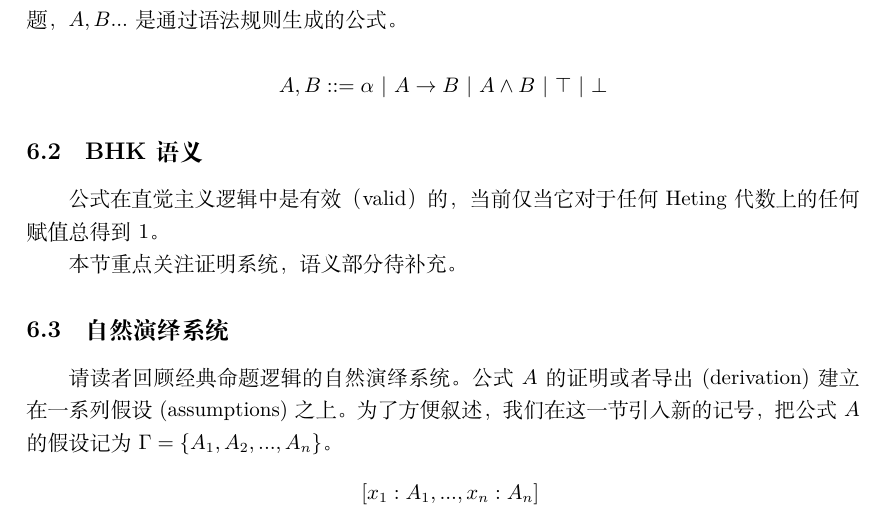
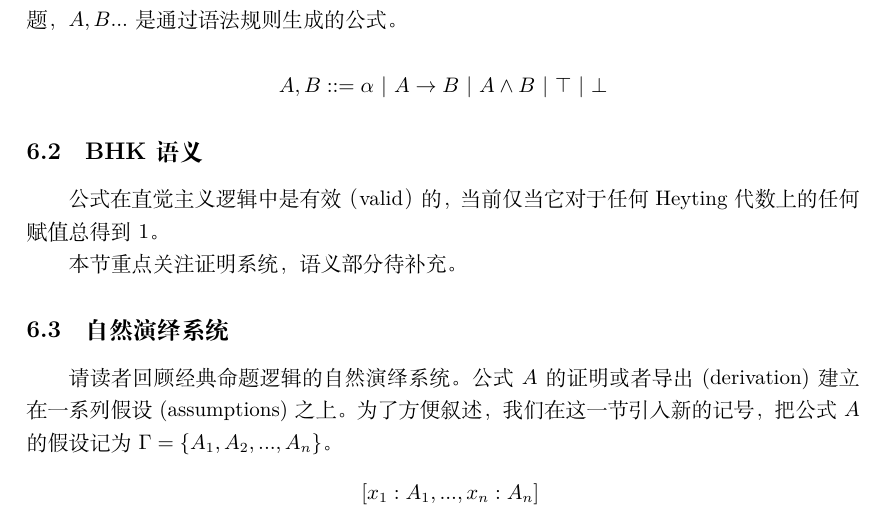
Before and after one commit to OpenPAL/TypeAndProof, a LaTeX document (Type and Proof.tex, which reads Intuition.tex): part of page 28 of 36, cut so that both start at the same text. Compiled offline with XeLaTeX.

Commit message:
typo fix

```diff
--- a/Intuition.tex
+++ b/Intuition.tex
@@ -20,7 +20,7 @@ $$A, B ::= \alpha \ | \ A \to B \ | \ A \land B \ | \ \top \ | \ \bot$$
 
 \subsection{BHK语义}
 
-公式在直觉主义逻辑中是有效（valid）的，当前仅当它对于任何Heting代数上的任何赋值总得到$1$。
+公式在直觉主义逻辑中是有效（valid）的，当前仅当它对于任何Heyting代数上的任何赋值总得到$1$。
 
 本节重点关注证明系统，语义部分待补充。
 
```
